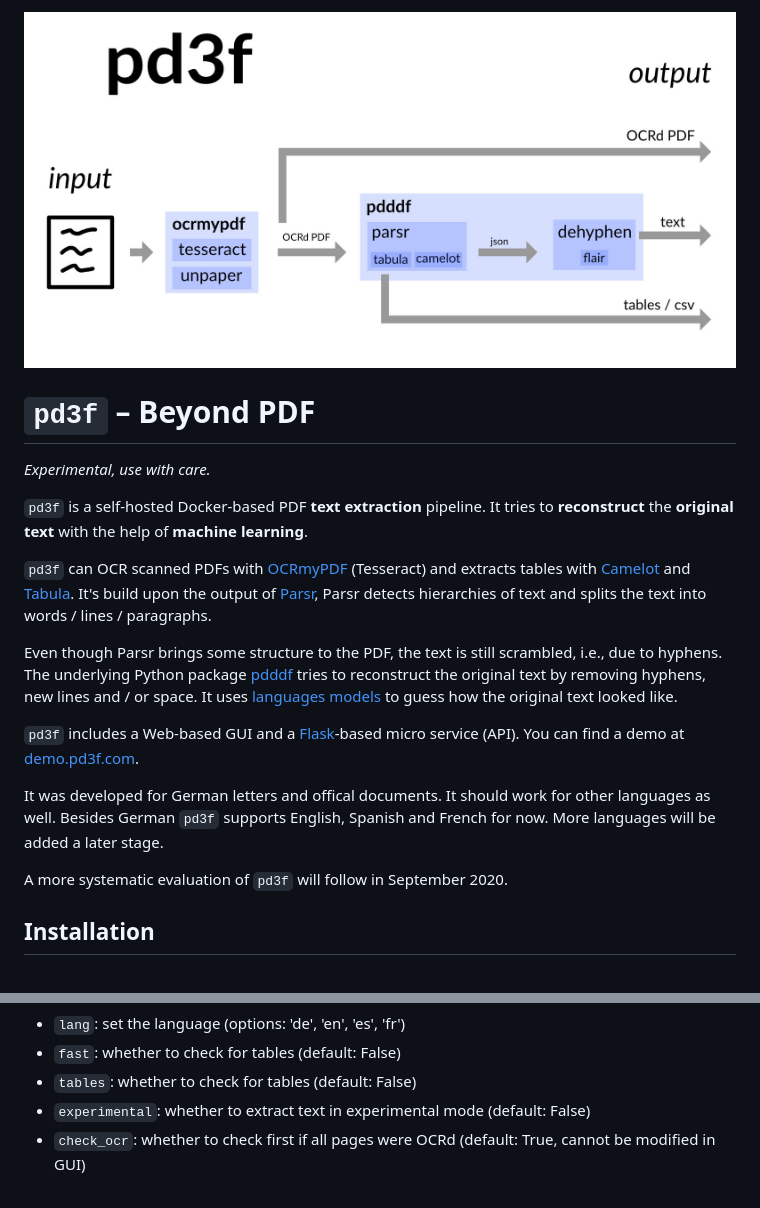
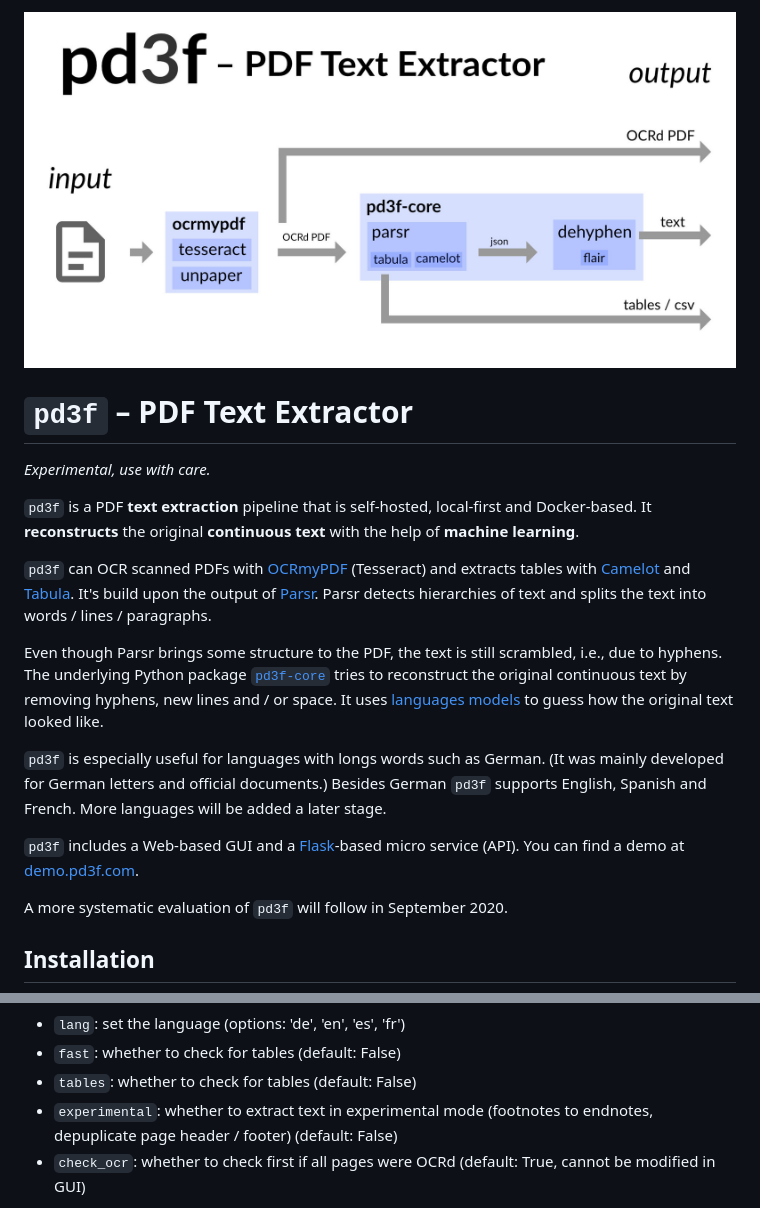
Before and after one commit to pd3f/pd3f, a Markdown page: README.md, 2 parts joined by grey strips. GitHub-like rendering; pictures changed too: imgs/flow.jpg.

```diff
--- a/README.md
+++ b/README.md
@@ -1,27 +1,27 @@
 ![](imgs/flow.jpg)
 
-# `pd3f` – Beyond PDF
+# `pd3f` – PDF Text Extractor
 
 *Experimental, use with care.*
 
-`pd3f` is a self-hosted Docker-based PDF **text extraction** pipeline.
-It tries to **reconstruct** the **original text** with the help of **machine learning**.
+`pd3f` is a PDF **text extraction** pipeline that is self-hosted, local-first and Docker-based.
+It **reconstructs** the original **continuous text** with the help of **machine learning**.
 
 `pd3f` can OCR scanned PDFs with [OCRmyPDF](https://github.com/jbarlow83/OCRmyPDF) (Tesseract) and extracts tables with [Camelot](https://github.com/camelot-dev/camelot) and [Tabula](https://github.com/tabulapdf/tabula).
-It's build upon the output of [Parsr](https://github.com/axa-group/Parsr),
+It's build upon the output of [Parsr](https://github.com/axa-group/Parsr).
 Parsr detects hierarchies of text and splits the text into words / lines / paragraphs.
 
 Even though Parsr brings some structure to the PDF, the text is still scrambled, i.e., due to hyphens.
-The underlying Python package [pdddf](https://github.com/jfilter/pdddf) tries to reconstruct the original text by removing hyphens, new lines and / or space.
+The underlying Python package [`pd3f-core`](https://github.com/pd3f/pd3f-core) tries to reconstruct the original continuous text by removing hyphens, new lines and / or space.
 It uses [languages models](https://machinelearningmastery.com/statistical-language-modeling-and-neural-language-models/) to guess how the original text looked like.
+
+`pd3f` is especially useful for languages with longs words such as German.
+(It was mainly developed for German letters and official documents.)
+Besides German `pd3f` supports English, Spanish and French.
+More languages will be added a later stage.
 
 `pd3f` includes a Web-based GUI and a [Flask](https://flask.palletsprojects.com/)-based micro service (API).
 You can find a demo at [demo.pd3f.com](https://demo.pd3f.com).
-
-It was developed for German letters and offical documents.
-It should work for other languages as well.
-Besides German `pd3f` supports English, Spanish and French for now.
-More languages will be added a later stage.
 
 A more systematic evaluation of `pd3f` will follow in September 2020.
 
@@ -75,7 +75,7 @@ Post params:
  - `lang`: set the language (options: 'de', 'en', 'es', 'fr')
  - `fast`: whether to check for tables (default: False)
  - `tables`: whether to check for tables (default: False)
- - `experimental`: whether to extract text in experimental mode (default: False)
+ - `experimental`: whether to extract text in experimental mode (footnotes to endnotes, depuplicate page header / footer) (default: False)
  - `check_ocr`: whether to check first if all pages were OCRd (default: True, cannot be modified in GUI)
 
 You have to poll for `/update/<uuid>` to keep progress. The responding JSON tells you about the status of the request.
```
Also changed, not shown: other parts of README.md (+0 -1 lines), 5 other files.
